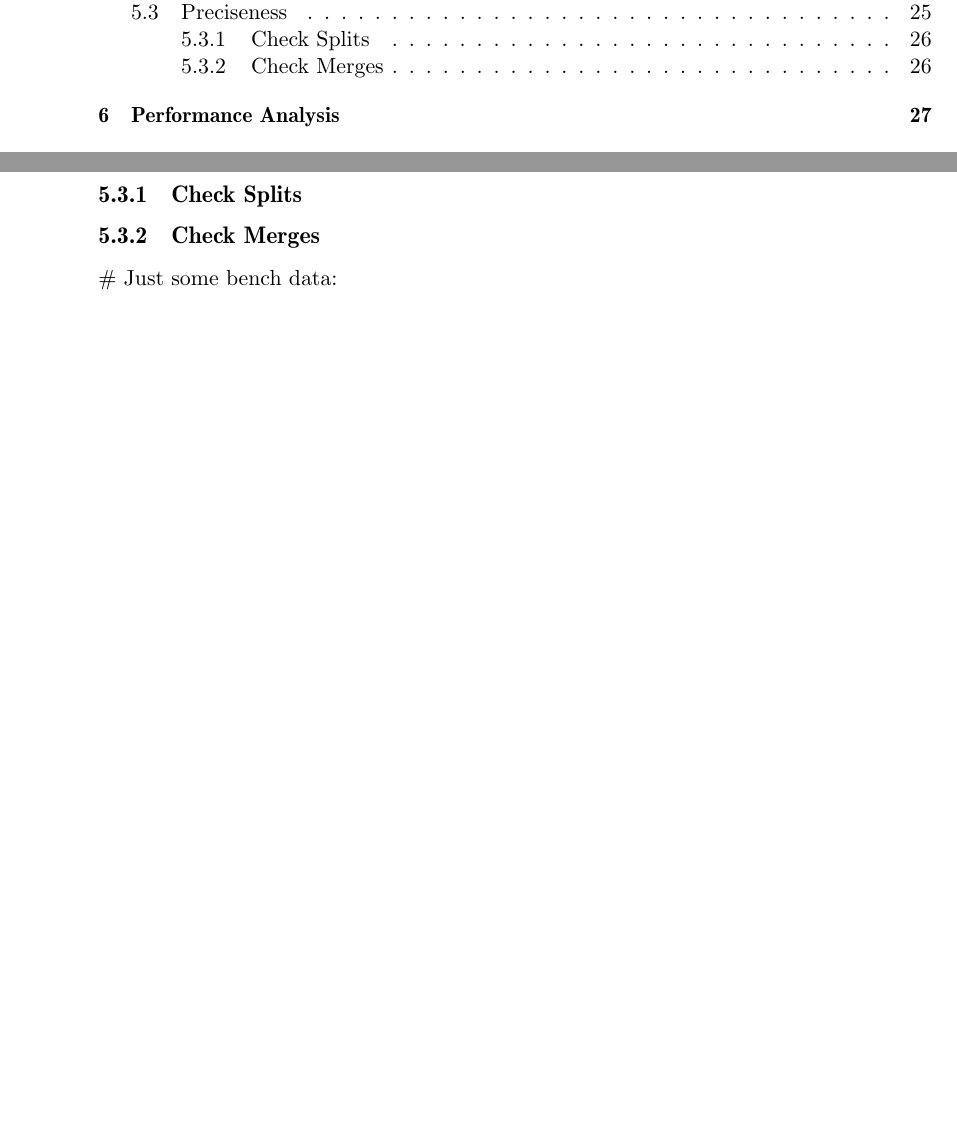
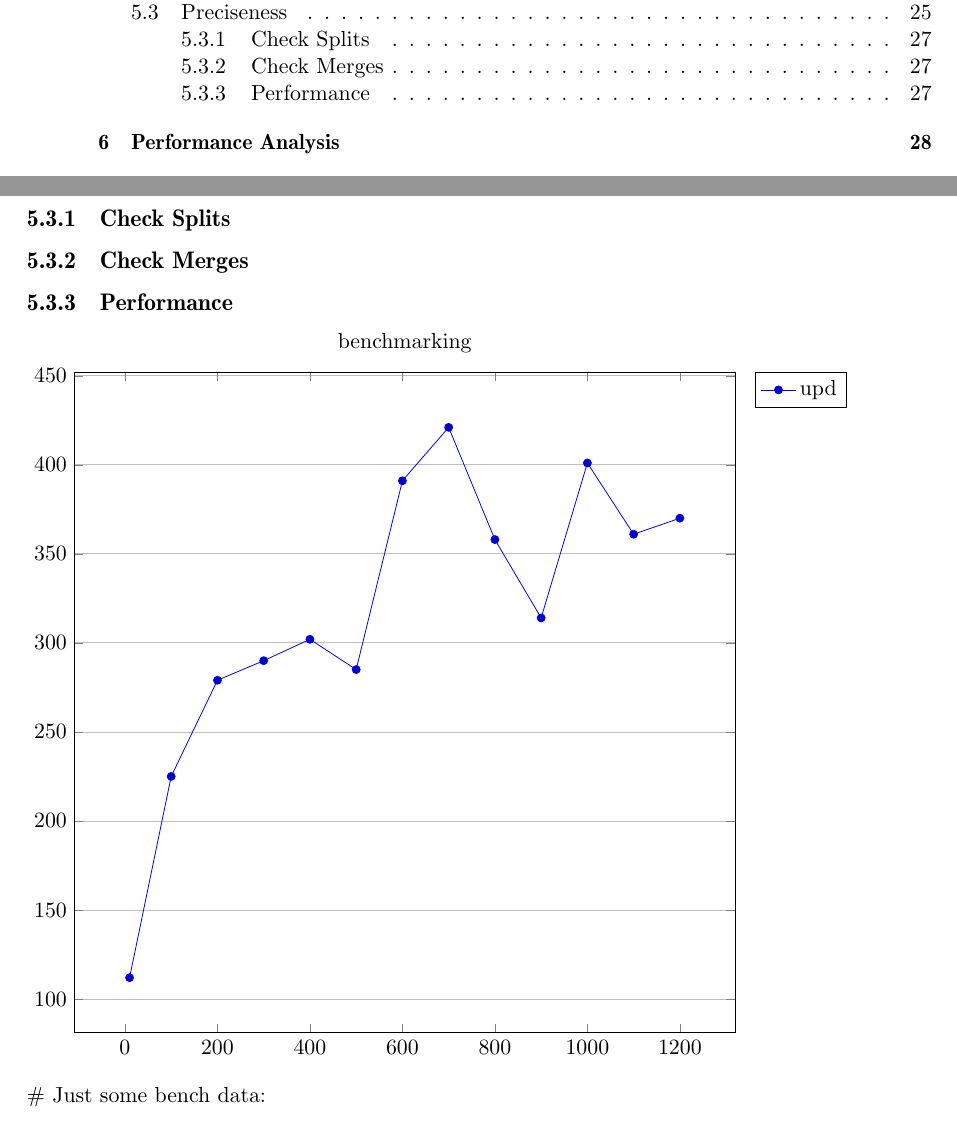
Before and after one commit to KoffKoff/LexGen, a LaTeX thesis (Report/main.tex, which reads Report/include/packagescommands.tex, Report/include/result.tex): two parts of pages 8 and 34 of 39 before the commit and two parts of pages 8 and 35 of 40 after it, joined at a grey line, cut so that both start at the same text, the shorter picture padded with empty space. Compiled offline with pdfLaTeX.

Commit message:
plotted some results in the report

```diff
--- a/Report/include/packagescommands.tex
+++ b/Report/include/packagescommands.tex
@@ -30,6 +30,8 @@
 \usepackage{listings}
 \usepackage{tikz}
 \usepackage[linesnumbered,ruled,vlined]{algorithm2e}
+\usepackage{filecontents}
+\usepackage{pgfplots}
 
 \usetikzlibrary{arrows,automata,positioning,shadows}
 
--- a/Report/include/result.tex
+++ b/Report/include/result.tex
@@ -27,6 +27,40 @@ The code in \cref{fig:CheckEquility} shows the test for equality:
 
 \subsection{Check Merges}
 
+\subsection{Performance}
+\begin{filecontents*}{data.csv}
+n     alex   upd
+10    383    112
+100   3920   225
+200   7790   279
+300   11660  290
+400   15560  302
+500   19490  285
+600   23390  391
+700   27310  421
+800   31160  358
+900   35110  314
+1000  38980  401
+1100  42970  361
+1200  46890  370
+\end{filecontents*}
+
+
+
+\begin{tikzpicture}
+    \begin{axis}[
+    width=0.9\textwidth,
+    height=0.9\textwidth,
+    ymajorgrids,
+    title = {benchmarking},
+    x tick label style={/pgf/number format/1000 sep=},
+    ytick scale label code/.code={lol},
+    legend pos=outer north east
+    ]
+%        \addplot table[x=n,y=alex] {data.csv};\addlegendentry{alex}
+        \addplot table[x=n,y=upd] {data.csv};\addlegendentry{upd}
+    \end{axis}
+\end{tikzpicture}
 
 \# Just some bench data:
 
```
Also changed, not shown: Report/main.pdf.
